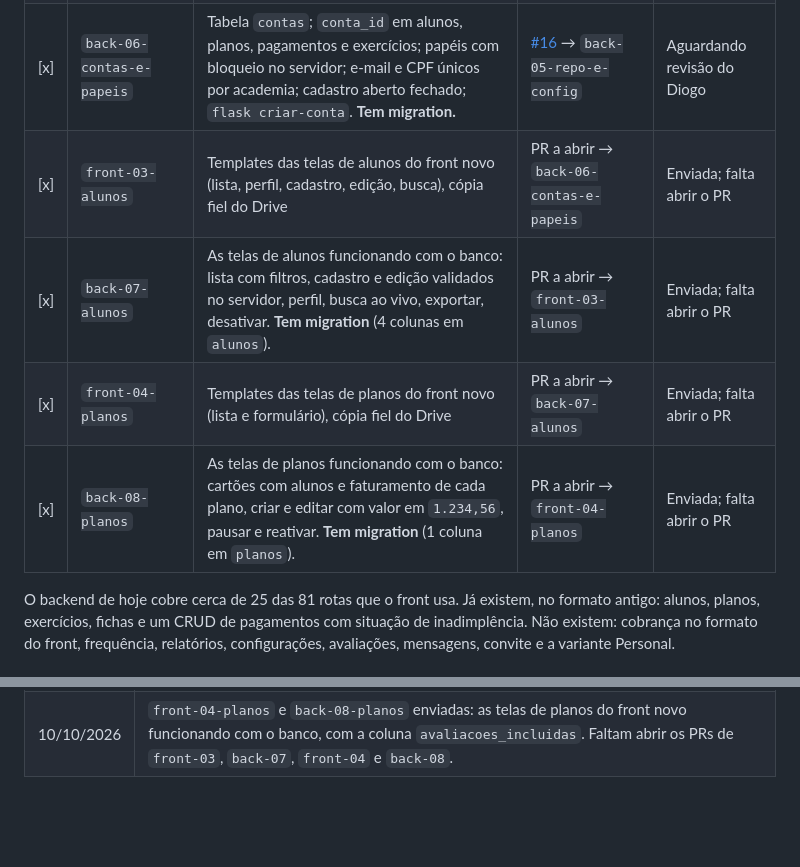
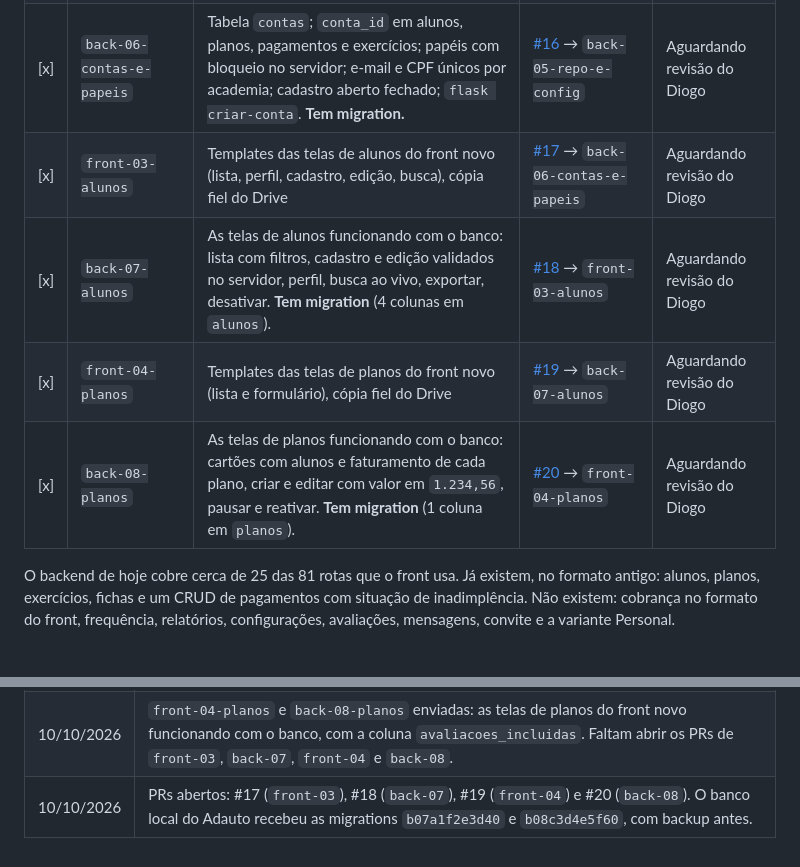
Before and after one commit to Dsmalosti/ValeDesenvolvimentos-Academia, a Markdown page: docs/ROADMAP-LANCAMENTO.md, 2 parts joined by grey strips. GitHub-like rendering; blank space fills up the shorter version.

Commit message:
docs: anota os PRs 17 a 20 no roadmap e no log de branches
Co-Authored-By: Claude Opus 5.5 <noreply@anthropic.com>

```diff
--- a/docs/ROADMAP-LANCAMENTO.md
+++ b/docs/ROADMAP-LANCAMENTO.md
@@ -32,10 +32,10 @@ O `CLAUDE.md` diz *como* trabalhar; este arquivo diz *o que* fazer e *onde param
 | [x] | `back-04-painel` | O painel novo funcionando com os dados do banco; pontes para as telas antigas; páginas de erro novas | [#14](https://github.com/Dsmalosti/ValeDesenvolvimentos-Academia/pull/14) → `front-02-painel` | Aguardando revisão do Diogo |
 | [x] | `back-05-repo-e-config` | `.pyc` e `database.db` fora do git; `requirements.txt` limpo e `requirements-dev.txt`; `DATABASE_URL` como nome único; `SECRET_KEY` sem valor padrão | [#15](https://github.com/Dsmalosti/ValeDesenvolvimentos-Academia/pull/15) → `back-04-painel` | Aguardando revisão do Diogo |
 | [x] | `back-06-contas-e-papeis` | Tabela `contas`; `conta_id` em alunos, planos, pagamentos e exercícios; papéis com bloqueio no servidor; e-mail e CPF únicos por academia; cadastro aberto fechado; `flask criar-conta`. **Tem migration.** | [#16](https://github.com/Dsmalosti/ValeDesenvolvimentos-Academia/pull/16) → `back-05-repo-e-config` | Aguardando revisão do Diogo |
-| [x] | `front-03-alunos` | Templates das telas de alunos do front novo (lista, perfil, cadastro, edição, busca), cópia fiel do Drive | PR a abrir → `back-06-contas-e-papeis` | Enviada; falta abrir o PR |
-| [x] | `back-07-alunos` | As telas de alunos funcionando com o banco: lista com filtros, cadastro e edição validados no servidor, perfil, busca ao vivo, exportar, desativar. **Tem migration** (4 colunas em `alunos`). | PR a abrir → `front-03-alunos` | Enviada; falta abrir o PR |
-| [x] | `front-04-planos` | Templates das telas de planos do front novo (lista e formulário), cópia fiel do Drive | PR a abrir → `back-07-alunos` | Enviada; falta abrir o PR |
-| [x] | `back-08-planos` | As telas de planos funcionando com o banco: cartões com alunos e faturamento de cada plano, criar e editar com valor em `1.234,56`, pausar e reativar. **Tem migration** (1 coluna em `planos`). | PR a abrir → `front-04-planos` | Enviada; falta abrir o PR |
+| [x] | `front-03-alunos` | Templates das telas de alunos do front novo (lista, perfil, cadastro, edição, busca), cópia fiel do Drive | [#17](https://github.com/Dsmalosti/ValeDesenvolvimentos-Academia/pull/17) → `back-06-contas-e-papeis` | Aguardando revisão do Diogo |
+| [x] | `back-07-alunos` | As telas de alunos funcionando com o banco: lista com filtros, cadastro e edição validados no servidor, perfil, busca ao vivo, exportar, desativar. **Tem migration** (4 colunas em `alunos`). | [#18](https://github.com/Dsmalosti/ValeDesenvolvimentos-Academia/pull/18) → `front-03-alunos` | Aguardando revisão do Diogo |
+| [x] | `front-04-planos` | Templates das telas de planos do front novo (lista e formulário), cópia fiel do Drive | [#19](https://github.com/Dsmalosti/ValeDesenvolvimentos-Academia/pull/19) → `back-07-alunos` | Aguardando revisão do Diogo |
+| [x] | `back-08-planos` | As telas de planos funcionando com o banco: cartões com alunos e faturamento de cada plano, criar e editar com valor em `1.234,56`, pausar e reativar. **Tem migration** (1 coluna em `planos`). | [#20](https://github.com/Dsmalosti/ValeDesenvolvimentos-Academia/pull/20) → `front-04-planos` | Aguardando revisão do Diogo |
 
 O backend de hoje cobre cerca de 25 das 81 rotas que o front usa. Já existem, no formato antigo: alunos, planos, exercícios, fichas e um CRUD de pagamentos com situação de inadimplência. Não existem: cobrança no formato do front, frequência, relatórios, configurações, avaliações, mensagens, convite e a variante Personal.
 
@@ -202,3 +202,4 @@ Coisas vistas durante o trabalho que ainda não têm dono. Cada uma já está en
 | 10/10/2026 | PRs abertos: #13 (`front-02`), #14 (`back-04`), #15 (`back-05`) e #16 (`back-06`). O banco local do Adauto recebeu a migration da `back-06`. |
 | 10/10/2026 | `front-03-alunos` e `back-07-alunos` enviadas: as telas de alunos do front novo funcionando com o banco. Primeira tela da Fase B. Achados novos: `/fichas/editar/<id>` com erro 500 (antigo), falta botão de reativar aluno, observações como dado sensível, limite de tamanho de envio. |
 | 10/10/2026 | `front-04-planos` e `back-08-planos` enviadas: as telas de planos do front novo funcionando com o banco, com a coluna `avaliacoes_incluidas`. Faltam abrir os PRs de `front-03`, `back-07`, `front-04` e `back-08`. |
+| 10/10/2026 | PRs abertos: #17 (`front-03`), #18 (`back-07`), #19 (`front-04`) e #20 (`back-08`). O banco local do Adauto recebeu as migrations `b07a1f2e3d40` e `b08c3d4e5f60`, com backup antes. |
```
Also changed, not shown: docs/Log-Branches.md (+5 -5 lines).
